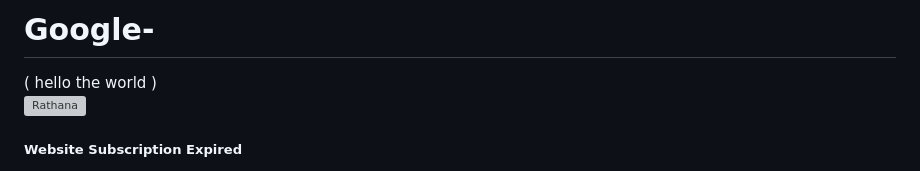
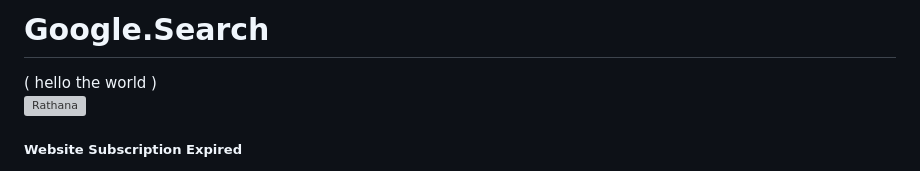
Before and after one commit to phonRathana/Google.Search, a Markdown page: README.md, the part around the change. Drawn GitHub-style; grey boxes are pictures that could not be loaded.

Commit message:
Update README.md
Signed-off-by: phonRathana <127619322+phonRathana@users.noreply.github.com>

```diff
--- a/README.md
+++ b/README.md
@@ -1,4 +1,4 @@
-# Google-
+# Google.Search
 <!DOCTYPE html>
 <html lang="en">
   <head><footer></footer>
```
